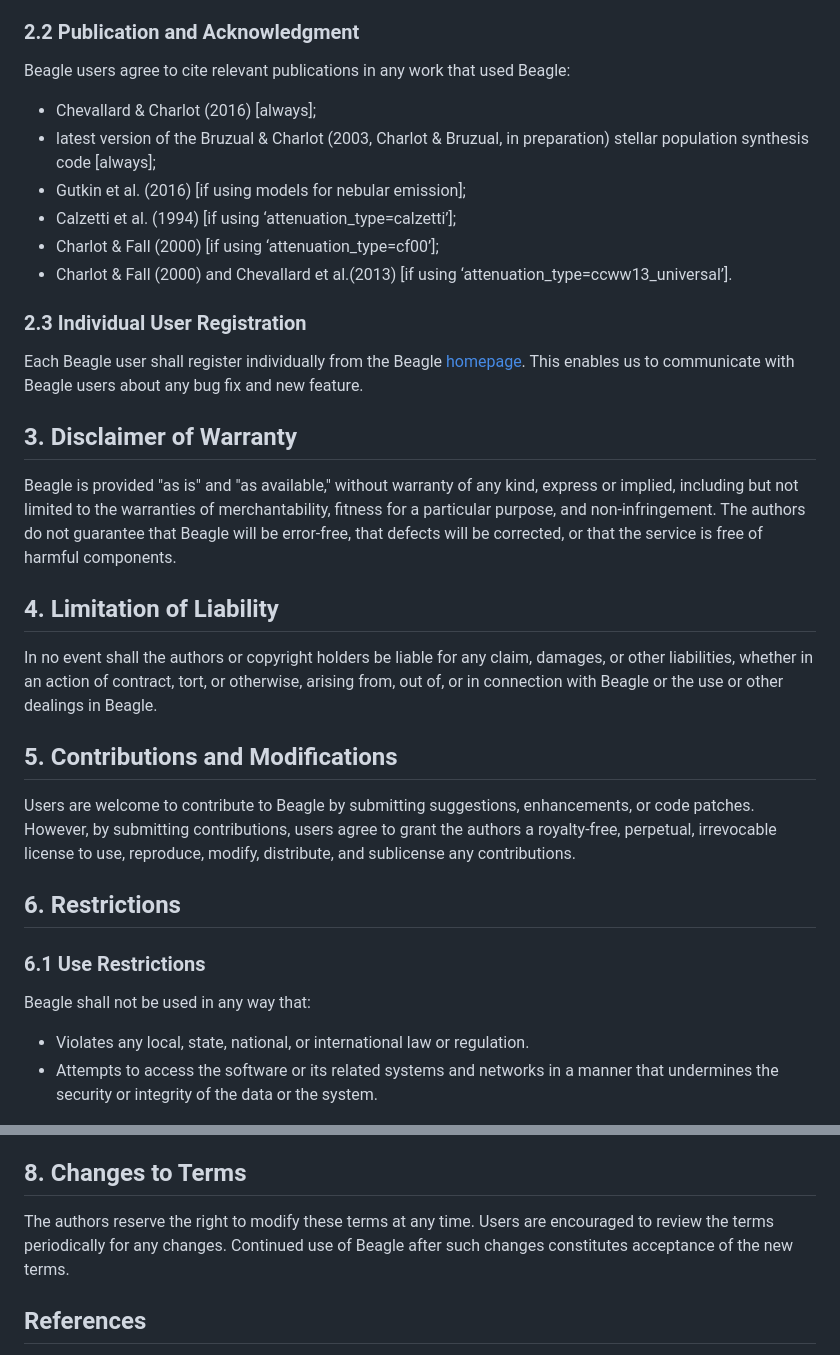
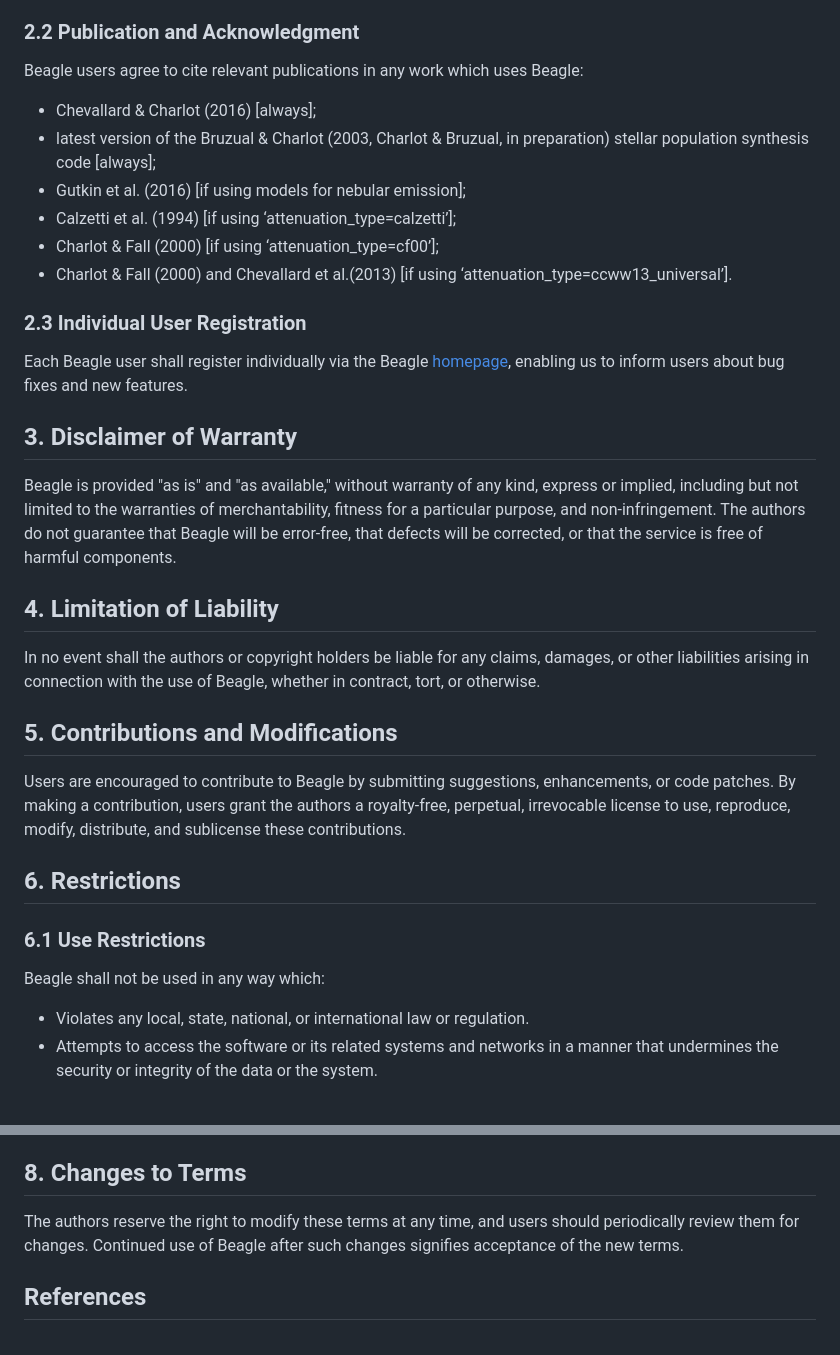
Before and after one commit to jacopo-chevallard/BEAGLE-general, a Markdown page: Terms of Use.md, 2 parts joined by grey strips. Drawn GitHub-style.

```diff
--- a/Terms of Use.md
+++ b/Terms of Use.md
@@ -8,7 +8,7 @@ This document outlines the Terms of Use for Beagle and its associated models (co
 ### 2.1 Acceptance of Terms
 The use of Beagle implies unconditional acceptance of the latest version of these terms of use, which are publicly available on our GitHub repository. Users are encouraged to review the terms periodically to ensure compliance with any updates or changes.
 ### 2.2 Publication and Acknowledgment
-Beagle users agree to cite relevant publications in any work that used Beagle:
+Beagle users agree to cite relevant publications in any work which uses Beagle:
 - Chevallard & Charlot (2016) [always];
 - latest version of the Bruzual & Charlot (2003, Charlot & Bruzual, in preparation) stellar population synthesis code [always];
 - Gutkin et al. (2016) [if using models for nebular emission];
@@ -16,20 +16,20 @@ Beagle users agree to cite relevant publications in any work that used Beagle:
 - Charlot & Fall (2000) [if using ‘attenuation_type=cf00’];
 - Charlot & Fall (2000) and Chevallard et al.(2013) [if using ‘attenuation_type=ccww13_universal’].
 ### 2.3 Individual User Registration
-Each Beagle user shall register individually from the Beagle [homepage](https://www.iap.fr/beagle/). This enables us to communicate with Beagle users about any bug fix and new feature.
+Each Beagle user shall register individually via the Beagle [homepage](https://www.iap.fr/beagle/), enabling us to inform users about bug fixes and new features.
 
 ## 3. Disclaimer of Warranty
 Beagle is provided "as is" and "as available," without warranty of any kind, express or implied, including but not limited to the warranties of merchantability, fitness for a particular purpose, and non-infringement. The authors do not guarantee that Beagle will be error-free, that defects will be corrected, or that the service is free of harmful components.
 
 ## 4. Limitation of Liability
-In no event shall the authors or copyright holders be liable for any claim, damages, or other liabilities, whether in an action of contract, tort, or otherwise, arising from, out of, or in connection with Beagle or the use or other dealings in Beagle.
+In no event shall the authors or copyright holders be liable for any claims, damages, or other liabilities arising in connection with the use of Beagle, whether in contract, tort, or otherwise.
 
 ## 5. Contributions and Modifications
-Users are welcome to contribute to Beagle by submitting suggestions, enhancements, or code patches. However, by submitting contributions, users agree to grant the authors a royalty-free, perpetual, irrevocable license to use, reproduce, modify, distribute, and sublicense any contributions.
+Users are encouraged to contribute to Beagle by submitting suggestions, enhancements, or code patches. By making a contribution, users grant the authors a royalty-free, perpetual, irrevocable license to use, reproduce, modify, distribute, and sublicense these contributions.
 
 ## 6. Restrictions
 ### 6.1 Use Restrictions
-Beagle shall not be used in any way that:
+Beagle shall not be used in any way which:
 - Violates any local, state, national, or international law or regulation.
 - Attempts to access the software or its related systems and networks in a manner that undermines the security or integrity of the data or the system.
 
@@ -40,7 +40,7 @@ The models provided or accessible through Beagle may not be used in conjunction
 These terms and conditions are governed by French law without regard to its conflict of law provisions. Users agree that any legal action or proceeding related to Beagle will be conducted exclusively in courts located in France.
 
 ## 8. Changes to Terms
-The authors reserve the right to modify these terms at any time. Users are encouraged to review the terms periodically for any changes. Continued use of Beagle after such changes constitutes acceptance of the new terms.
+The authors reserve the right to modify these terms at any time, and users should periodically review them for changes. Continued use of Beagle after such changes signifies acceptance of the new terms.
 
 ## References
 - Bruzual G., Charlot S., 2003, MNRAS, 344, 1000
```
